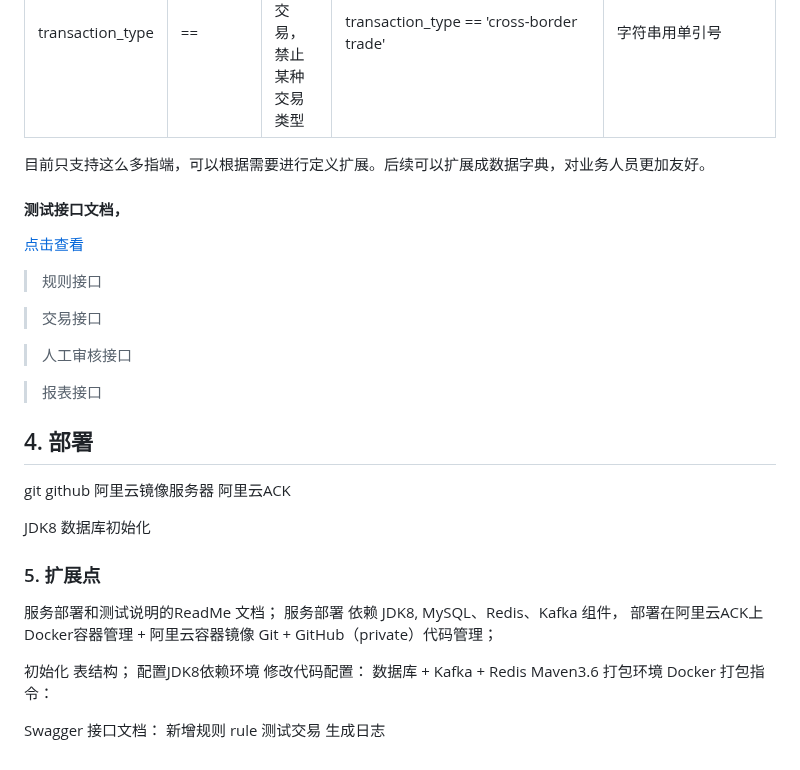
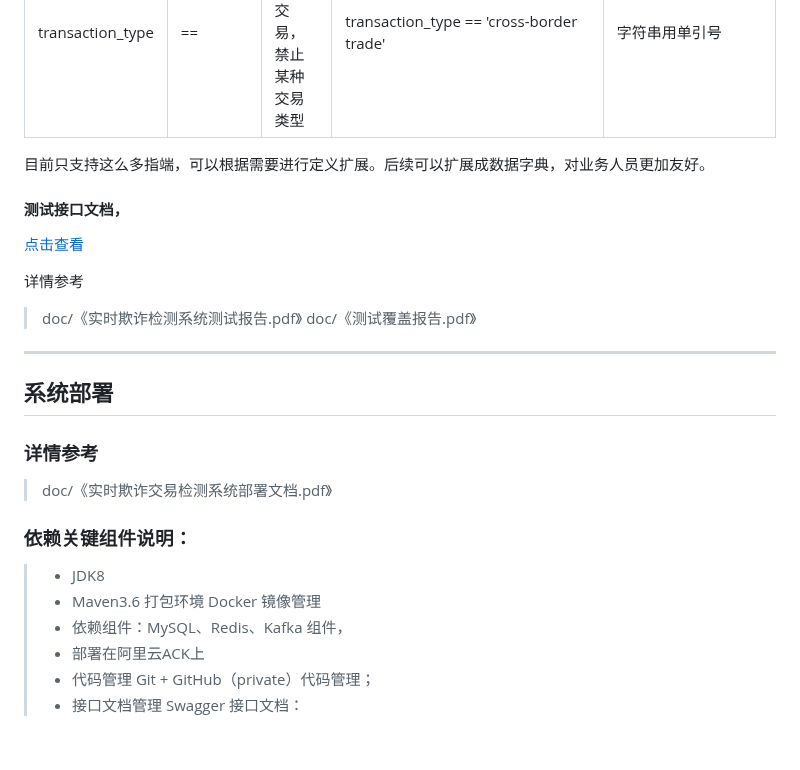
Before and after one commit to yanshaohui01/fraud-detection, a Markdown page: readme.md, the part around the change. Drawn GitHub-style.

Commit message:
修改文档

```diff
--- a/readme.md
+++ b/readme.md
@@ -27,50 +27,24 @@
 
 目前只支持这么多指端，可以根据需要进行定义扩展。后续可以扩展成数据字典，对业务人员更加友好。
 
-
 #### 测试接口文档，
 [点击查看](http://116.62.57.218:8088/swagger-ui.html)
 
-> 规则接口
+详情参考
+> doc/《实时欺诈检测系统测试报告.pdf》
+> doc/《测试覆盖报告.pdf》
 
-> 交易接口
+----
+## 系统部署
 
-> 人工审核接口
+### 详情参考
+> doc/《实时欺诈交易检测系统部署文档.pdf》
 
-> 报表接口
-
-## 4. 部署
-git
-github
-阿里云镜像服务器
-阿里云ACK
-
-JDK8
-数据库初始化
-
-
-### 5. 扩展点
-
-
-
-
-
-
-服务部署和测试说明的ReadMe 文档；
-服务部署
-依赖 JDK8, MySQL、Redis、Kafka 组件，
-部署在阿里云ACK上
-Docker容器管理 + 阿里云容器镜像
-Git + GitHub（private）代码管理；
-
-初始化 表结构；
-配置JDK8依赖环境
-修改代码配置：
-数据库 + Kafka + Redis
-Maven3.6 打包环境
-Docker 打包指令：
-
-Swagger 接口文档：
-新增规则 rule
-测试交易
-生成日志
+### 依赖关键组件说明：
+>
+> - JDK8
+> - Maven3.6 打包环境  Docker 镜像管理
+> - 依赖组件：MySQL、Redis、Kafka 组件，
+> - 部署在阿里云ACK上
+> - 代码管理 Git + GitHub（private）代码管理；
+> - 接口文档管理 Swagger 接口文档：
```
Also changed, not shown: doc/database_init.md (+0 -14 lines).
